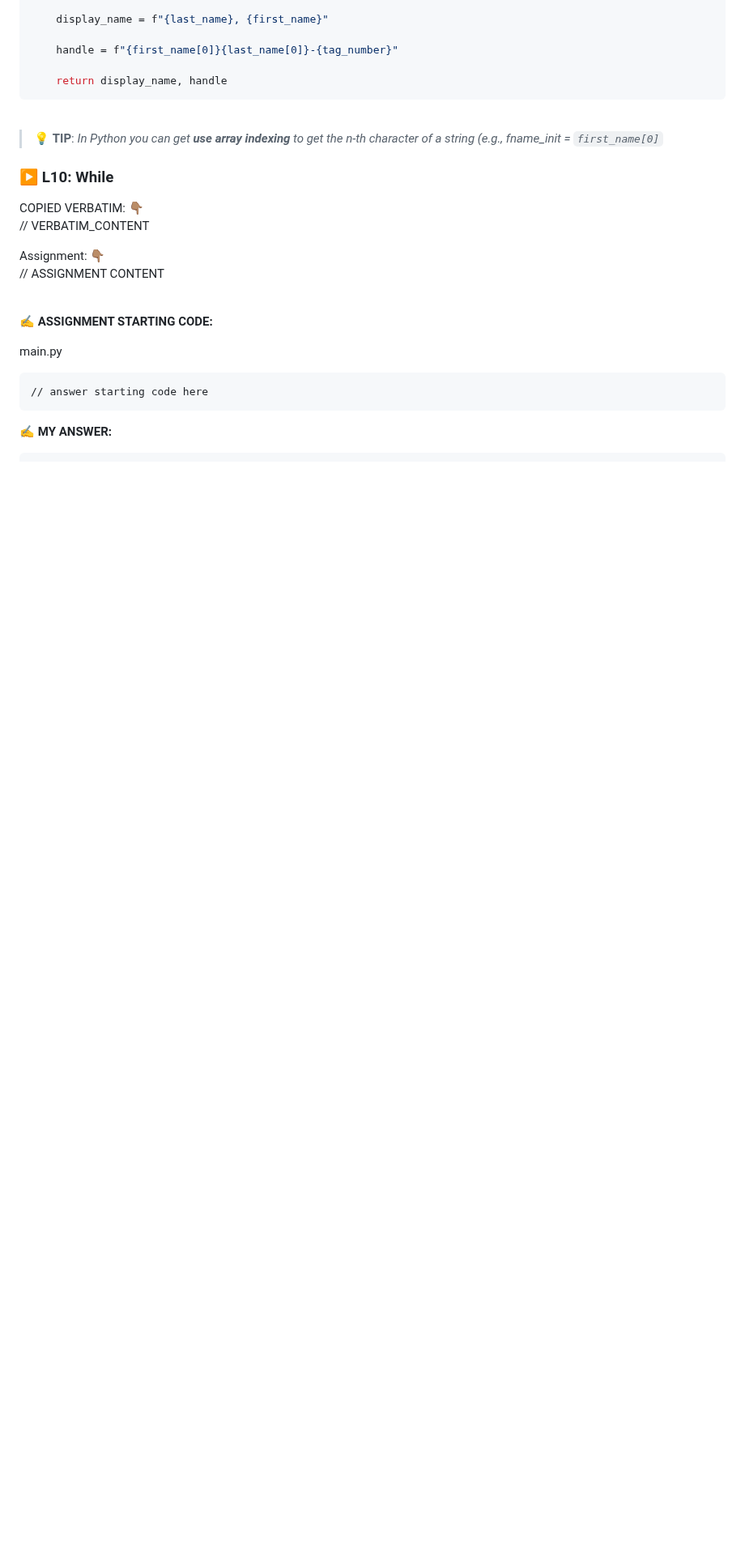
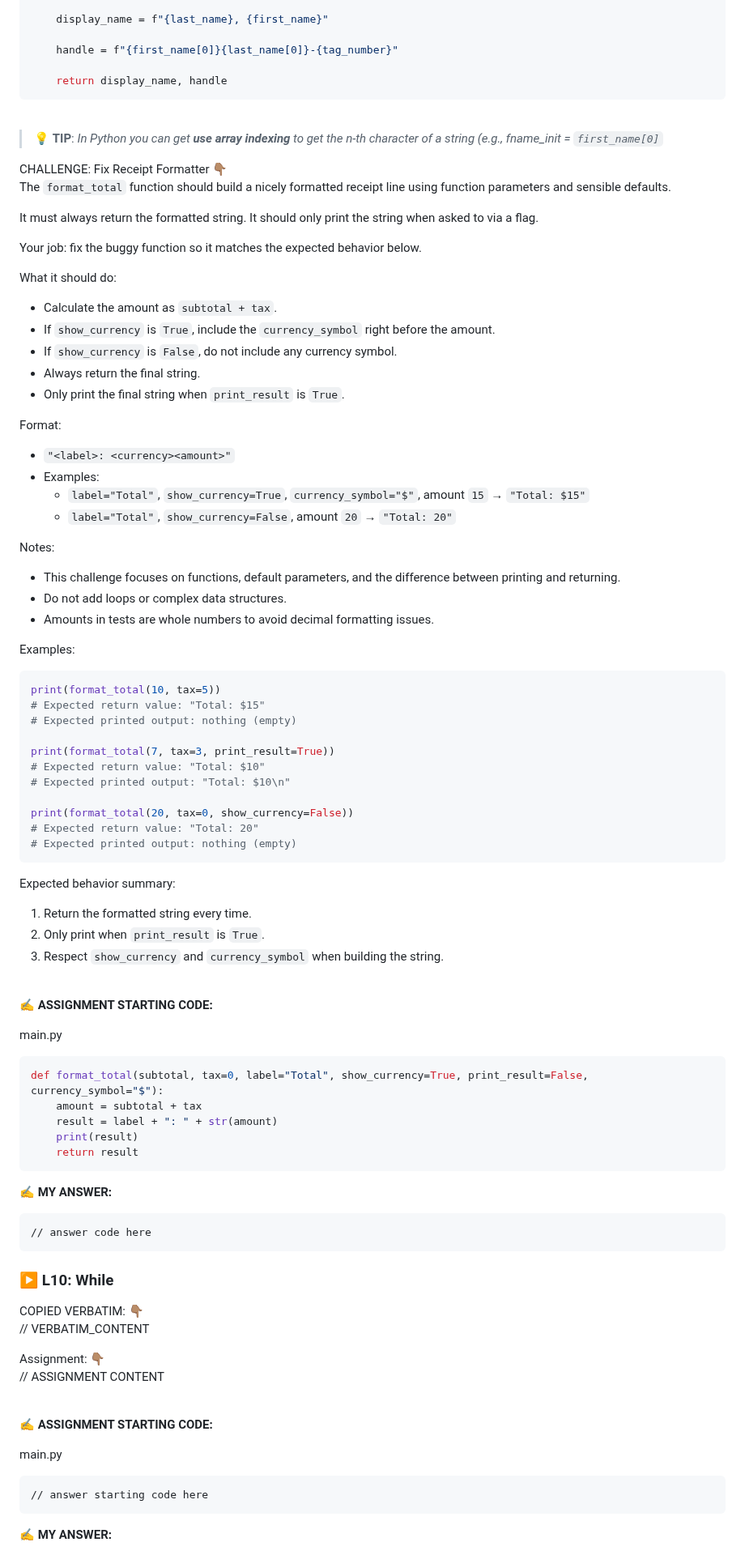
Before and after one commit to codewizard13/ehw-tut-boot.dev, a Markdown page: courses/01_Python/01.08__Loops.md, the part around one of its changes. Shown at 81% size. GitHub-like rendering; blank space fills up the shorter version.

Commit message:
docs(courses/01_Python/ch_08): add starting notes for challenge "Fix Receipt Formatter"
### 🎓 Course: [Boot.dev] - Learn to Code in Python

````diff
--- a/courses/01_Python/01.08__Loops.md
+++ b/courses/01_Python/01.08__Loops.md
@@ -692,3 +692,78 @@ def build_player_handle(first_name, last_name, tag_number):
 
 > 💡 **TIP**: *In Python you can get **use array indexing** to get the n-th character of a string (e.g., fname_init = `first_name[0]`*
 
+<section class="challenge callout"><span class="label-challenge">CHALLENGE:  Fix Receipt Formatter 👇🏽</span>
+
+The `format_total` function should build a nicely formatted receipt line using function parameters and sensible defaults.
+
+It must always return the formatted string. It should only print the string when asked to via a flag.
+
+Your job: fix the buggy function so it matches the expected behavior below.
+
+What it should do:
+
+*   Calculate the amount as `subtotal + tax`.
+*   If `show_currency` is `True`, include the `currency_symbol` right before the amount.
+*   If `show_currency` is `False`, do not include any currency symbol.
+*   Always return the final string.
+*   Only print the final string when `print_result` is `True`.
+
+Format:
+
+*   `"<label>: <currency><amount>"`
+*   Examples:
+    *   `label="Total"`, `show_currency=True`, `currency_symbol="$"`, amount `15` → `"Total: $15"`
+    *   `label="Total"`, `show_currency=False`, amount `20` → `"Total: 20"`
+
+Notes:
+
+*   This challenge focuses on functions, default parameters, and the difference between printing and returning.
+*   Do not add loops or complex data structures.
+*   Amounts in tests are whole numbers to avoid decimal formatting issues.
+
+Examples:
+
+```py
+print(format_total(10, tax=5))
+# Expected return value: "Total: $15"
+# Expected printed output: nothing (empty)
+
+print(format_total(7, tax=3, print_result=True))
+# Expected return value: "Total: $10"
+# Expected printed output: "Total: $10\n"
+
+print(format_total(20, tax=0, show_currency=False))
+# Expected return value: "Total: 20"
+# Expected printed output: nothing (empty)
+```
+
+Expected behavior summary:
+
+1.  Return the formatted string every time.
+2.  Only print when `print_result` is `True`.
+3.  Respect `show_currency` and `currency_symbol` when building the string.
+
+</section>
+
+<br>
+
+<section class="assignment-answer-sec">
+
+**✍️ ASSIGNMENT STARTING CODE:**
+
+<span class="code-filename">main.py</span>
+
+```py
+def format_total(subtotal, tax=0, label="Total", show_currency=True, print_result=False, currency_symbol="$"):
+    amount = subtotal + tax
+    result = label + ": " + str(amount)
+    print(result)
+    return result
+```
+
+**✍️ MY ANSWER:**
+
+```py
+// answer code here
+```
+
````
Also changed, not shown: other parts of courses/01_Python/01.08__Loops.md (+20 -0 lines).
